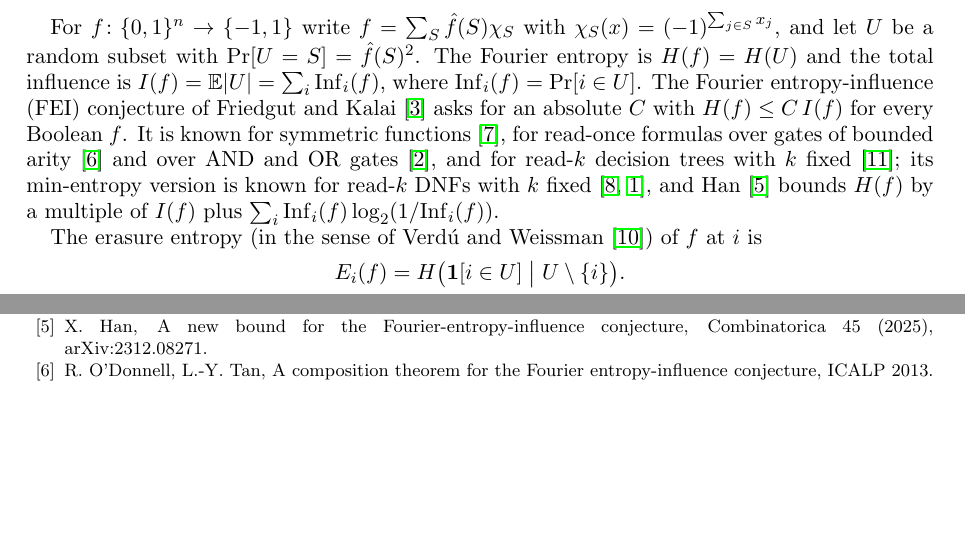
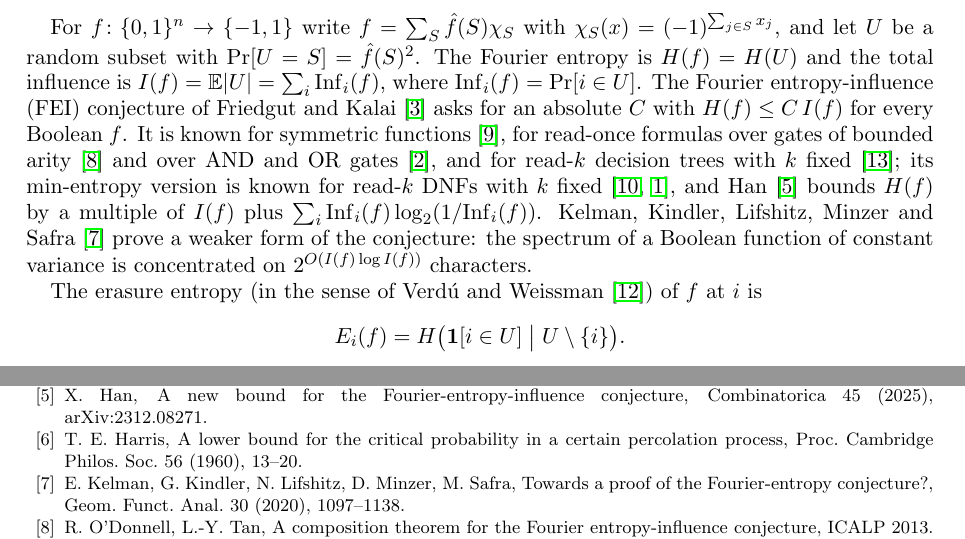
Before and after one commit to yspennstate/fei-sparse-linear-dnf, a LaTeX paper (main.tex): two parts of pages 1 and 6 of 7 before the commit and two parts of pages 1 and 7 of 7 after it, joined at a grey line, cut so that both start at the same text, the shorter picture padded with empty space. Compiled offline with pdfLaTeX.

Commit message:
Cite Harris and Kelman et al.

```diff
--- a/main.tex
+++ b/main.tex
@@ -45,7 +45,9 @@ and Kalai~\cite{FK96} asks for an absolute $C$ with $H(f)\le C\,I(f)$ for every
 functions~\cite{OWZ}, for read-once formulas over gates of bounded arity~\cite{OT13} and over AND and OR
 gates~\cite{CKLS}, and for read-$k$ decision trees with $k$ fixed~\cite{WWW}; its min-entropy
 version is known for read-$k$ DNFs with $k$ fixed~\cite{Shalev,ACKSW}, and Han~\cite{Han} bounds $H(f)$ by a multiple of
-$I(f)$ plus $\sum_i\Inf_i(f)\log_2(1/\Inf_i(f))$.
+$I(f)$ plus $\sum_i\Inf_i(f)\log_2(1/\Inf_i(f))$. Kelman, Kindler, Lifshitz, Minzer and Safra~\cite{KKLMS} prove a
+weaker form of the conjecture: the spectrum of a Boolean function of constant variance is concentrated on
+$2^{O(I(f)\log I(f))}$ characters.
 
 The erasure entropy (in the sense of Verd\'u and Weissman~\cite{VW08}) of $f$ at $i$ is
 \[
@@ -372,6 +374,10 @@ Comput. Sci. 654 (2016), 92--112.
 entropy-influence conjecture, arXiv:2606.00246, 2026.
 \bibitem{Han} X.~Han, A new bound for the Fourier-entropy-influence conjecture, Combinatorica 45 (2025),
 arXiv:2312.08271.
+\bibitem{Harris} T.~E.~Harris, A lower bound for the critical probability in a certain percolation process, Proc.
+Cambridge Philos. Soc. 56 (1960), 13--20.
+\bibitem{KKLMS} E.~Kelman, G.~Kindler, N.~Lifshitz, D.~Minzer, M.~Safra, Towards a proof of the
+Fourier-entropy conjecture?, Geom. Funct. Anal. 30 (2020), 1097--1138.
 \bibitem{OT13} R.~O'Donnell, L.-Y.~Tan, A composition theorem for the Fourier entropy-influence conjecture, ICALP 2013.
 \bibitem{OWZ} R.~O'Donnell, J.~Wright, Y.~Zhou, The Fourier entropy-influence conjecture for certain classes of
 Boolean functions, ICALP 2011, Lecture Notes in Comput. Sci. 6755, 330--341.
```
Also changed, not shown: README.md, main.pdf, main.tex (4 more changed lines).
